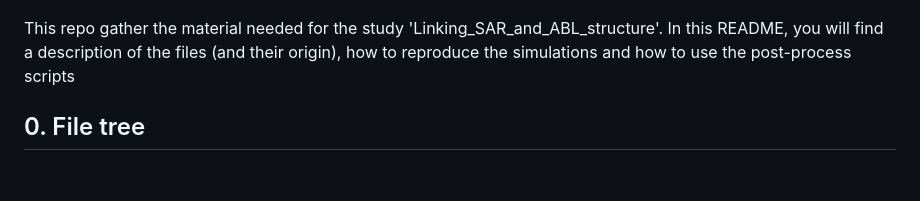
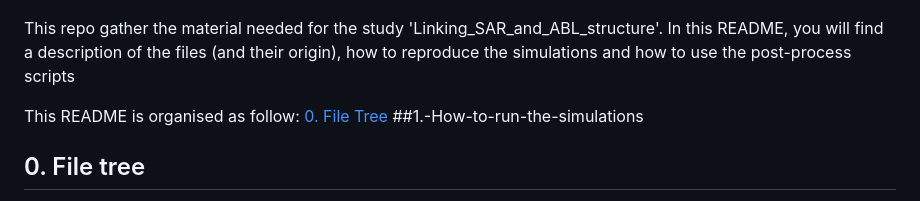
Before and after one commit to HugoJacq/Linking_SAR_and_ABL_structure, a Markdown page: README.md, the part around the change. GitHub-like rendering; blank space fills up the shorter version.

```diff
--- a/README.md
+++ b/README.md
@@ -6,6 +6,11 @@
 
 This repo gather the material needed for the study 'Linking_SAR_and_ABL_structure'.
 In this README, you will find a description of the files (and their origin), how to reproduce the simulations and how to use the post-process scripts
+
+This README is organised as follow:
+[0. File Tree](#-0.-File-tree)
+##1.-How-to-run-the-simulations
+
 
 ## 0. File tree
 The folder `Namlists` is what you need to reproduce the simulations. The main file is `setup_big.py`, this is a python script that builds the MesoNH namlists. It is somewhat modular and you can for example easily change the initial conditions, numerical schemes and dimensions.
```
